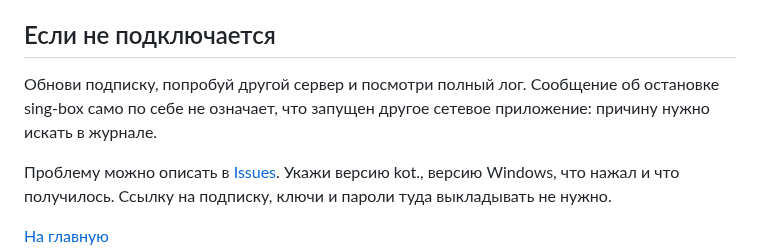
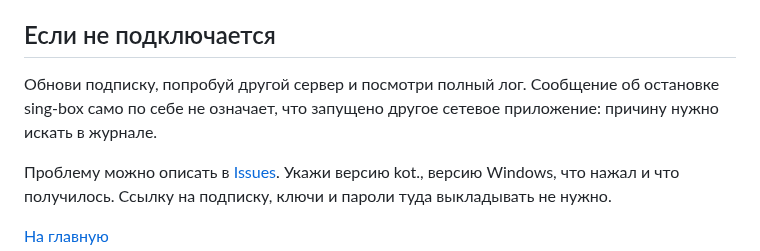
Before and after one commit to prodkot/kot, a Markdown page: docs/GUIDE.md, the part around the change. GitHub-like rendering.

```diff
--- a/docs/GUIDE.md
+++ b/docs/GUIDE.md
@@ -66,7 +66,7 @@
 
 ## Если не подключается
 
-Обнови подписку, попробуй другой сервер и посмотри полный лог. Сообщение об остановке sing-box само по себе не означает, что запущен другое сетевое приложение: причину нужно искать в журнале.
+Обнови подписку, попробуй другой сервер и посмотри полный лог. Сообщение об остановке sing-box само по себе не означает, что запущено другое сетевое приложение: причину нужно искать в журнале.
 
 Проблему можно описать в [Issues](https://github.com/prodkot/kot/issues). Укажи версию kot., версию Windows, что нажал и что получилось. Ссылку на подписку, ключи и пароли туда выкладывать не нужно.
 
```
Also changed, not shown: README.md (+13 -0 lines), docs/images/tray-dark.png (added), docs/images/tray-light.png (added), 4 other files.
